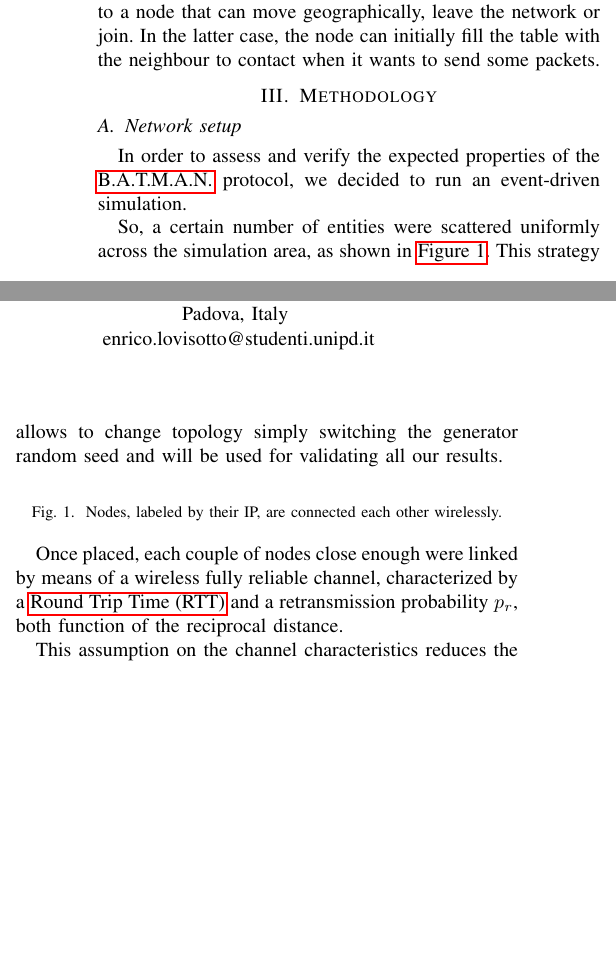
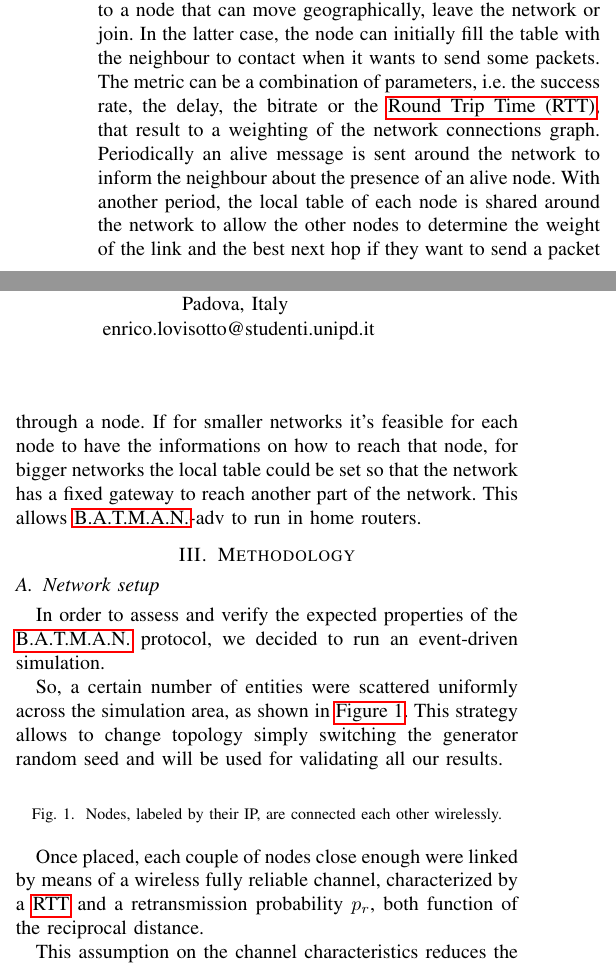
Before and after one commit to pittix/project_blockchain_GT, a LaTeX paper (report/report.tex): two parts of the columns of page 1 of 2, joined at a grey line, cut so that both start at the same text, the shorter picture padded with empty space. Compiled offline with pdfLaTeX.

Commit message:
expanded the report section about how the protocol works

```diff
--- a/report/report.tex
+++ b/report/report.tex
@@ -51,7 +51,8 @@ enrico.lovisotto@studenti.unipd.it}
 
 - how does the protocol work: principles
 The protocol \gls{batman}-adv creates a network of Ad-Hoc connections where each node informs the neighbours about his presence using an announcement message, and, after it joins the network, it will need two tables: a local one and a global one. The local table is used to route each packet, generated or arriving from a node, to the best next hop, according to a metric. Each node will repeat the process of routing the packet to the best hop until it arrives to the destination node. The global table, instead, is used to store the table of all or part of the network, so that if a node fails, the other one can exploit it to find new paths. This allows the network to be resilient and more reliable to a node that can move geographically, leave the network or join. In the latter case, the node can initially fill the table with the neighbour to contact when it wants to send some packets.
-
+The metric can be a combination of parameters, i.e. the success rate, the delay, the bitrate or the \gls{rtt}, that result to a weighting of the network connections graph. Periodically an alive message is sent around the network to inform the neighbour about the presence of an alive node. With another period, the local table of each node is shared around the network to allow the other nodes to determine the weight of the link and the best next hop if they want to send a packet through a node.
+If for smaller networks it's feasible for each node to have the informations on how to reach that node, for bigger networks the local table could be set so that the network has a fixed gateway to reach another part of the network. This allows \gls{batman}-adv to run in home routers.
 
 \section{Methodology}
 
```
